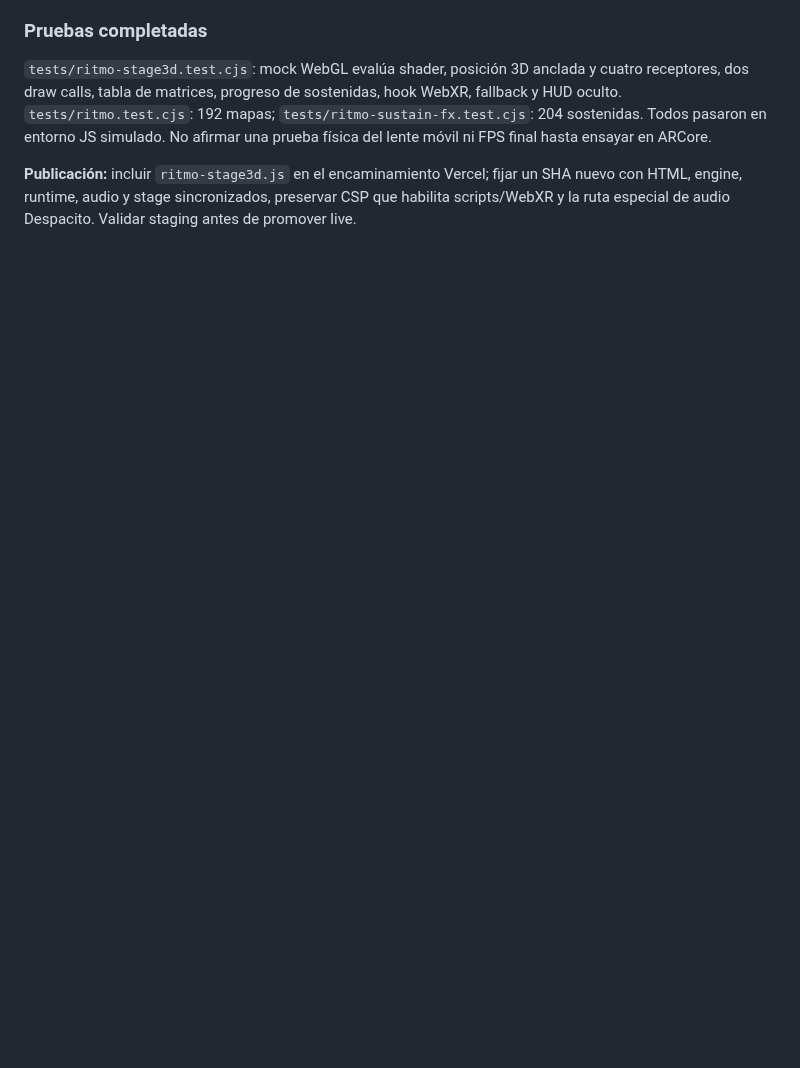
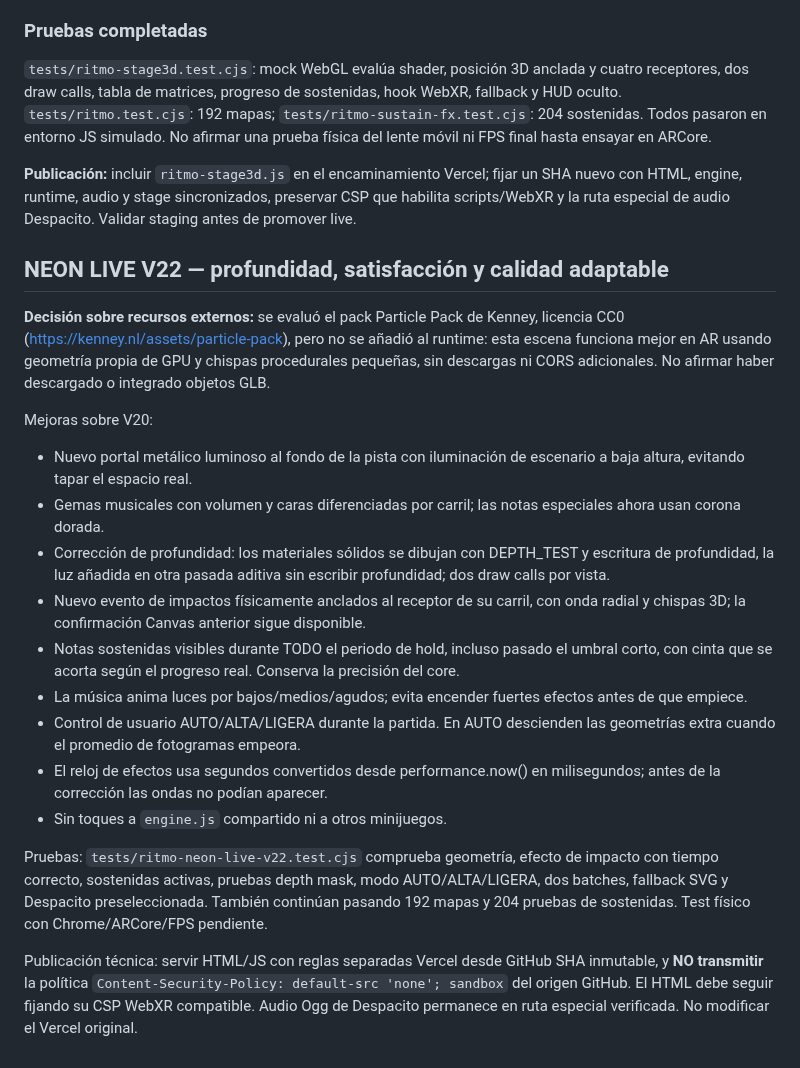
Before and after one commit to ProtectorRudo/Modo-caos, a Markdown page: docs/RITMO_CAOS.md, the part around the change. Rendered like a GitHub page; blank space fills up the shorter version.

Commit message:
docs(ritmo): premium V22 3D impact details, CC0 asset decision, quality switch, tests and deployment guidance

```diff
--- a/docs/RITMO_CAOS.md
+++ b/docs/RITMO_CAOS.md
@@ -174,3 +174,23 @@ Desplegar vía la ruta aislada de Ritmo Caos en Vercel apuntando al nuevo SHA de
 `tests/ritmo-stage3d.test.cjs`: mock WebGL evalúa shader, posición 3D anclada y cuatro receptores, dos draw calls, tabla de matrices, progreso de sostenidas, hook WebXR, fallback y HUD oculto. `tests/ritmo.test.cjs`: 192 mapas; `tests/ritmo-sustain-fx.test.cjs`: 204 sostenidas. Todos pasaron en entorno JS simulado. No afirmar una prueba física del lente móvil ni FPS final hasta ensayar en ARCore.
 
 **Publicación:** incluir `ritmo-stage3d.js` en el encaminamiento Vercel; fijar un SHA nuevo con HTML, engine, runtime, audio y stage sincronizados, preservar CSP que habilita scripts/WebXR y la ruta especial de audio Despacito. Validar staging antes de promover live.
+
+
+## NEON LIVE V22 — profundidad, satisfacción y calidad adaptable
+
+**Decisión sobre recursos externos:** se evaluó el pack Particle Pack de Kenney, licencia CC0 (https://kenney.nl/assets/particle-pack), pero no se añadió al runtime: esta escena funciona mejor en AR usando geometría propia de GPU y chispas procedurales pequeñas, sin descargas ni CORS adicionales. No afirmar haber descargado o integrado objetos GLB.
+
+Mejoras sobre V20:
+- Nuevo portal metálico luminoso al fondo de la pista con iluminación de escenario a baja altura, evitando tapar el espacio real.
+- Gemas musicales con volumen y caras diferenciadas por carril; las notas especiales ahora usan corona dorada.
+- Corrección de profundidad: los materiales sólidos se dibujan con DEPTH_TEST y escritura de profundidad, la luz añadida en otra pasada aditiva sin escribir profundidad; dos draw calls por vista.
+- Nuevo evento de impactos físicamente anclados al receptor de su carril, con onda radial y chispas 3D; la confirmación Canvas anterior sigue disponible.
+- Notas sostenidas visibles durante TODO el periodo de hold, incluso pasado el umbral corto, con cinta que se acorta según el progreso real. Conserva la precisión del core.
+- La música anima luces por bajos/medios/agudos; evita encender fuertes efectos antes de que empiece.
+- Control de usuario AUTO/ALTA/LIGERA durante la partida. En AUTO descienden las geometrías extra cuando el promedio de fotogramas empeora.
+- El reloj de efectos usa segundos convertidos desde performance.now() en milisegundos; antes de la corrección las ondas no podían aparecer.
+- Sin toques a `engine.js` compartido ni a otros minijuegos.
+
+Pruebas: `tests/ritmo-neon-live-v22.test.cjs` comprueba geometría, efecto de impacto con tiempo correcto, sostenidas activas, pruebas depth mask, modo AUTO/ALTA/LIGERA, dos batches, fallback SVG y Despacito preseleccionada. También continúan pasando 192 mapas y 204 pruebas de sostenidas. Test físico con Chrome/ARCore/FPS pendiente.
+
+Publicación técnica: servir HTML/JS con reglas separadas Vercel desde GitHub SHA inmutable, y **NO transmitir** la política `Content-Security-Policy: default-src 'none'; sandbox` del origen GitHub. El HTML debe seguir fijando su CSP WebXR compatible. Audio Ogg de Despacito permanece en ruta especial verificada. No modificar el Vercel original.
```
